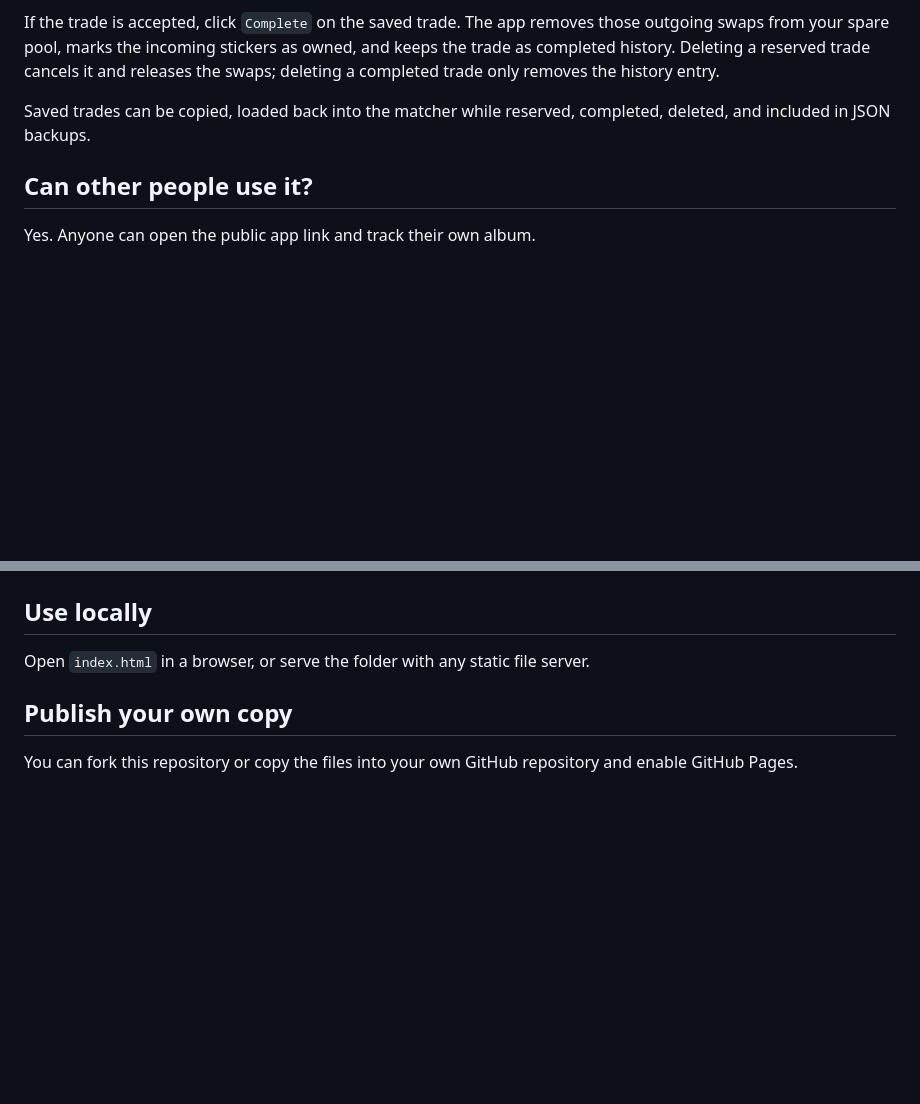
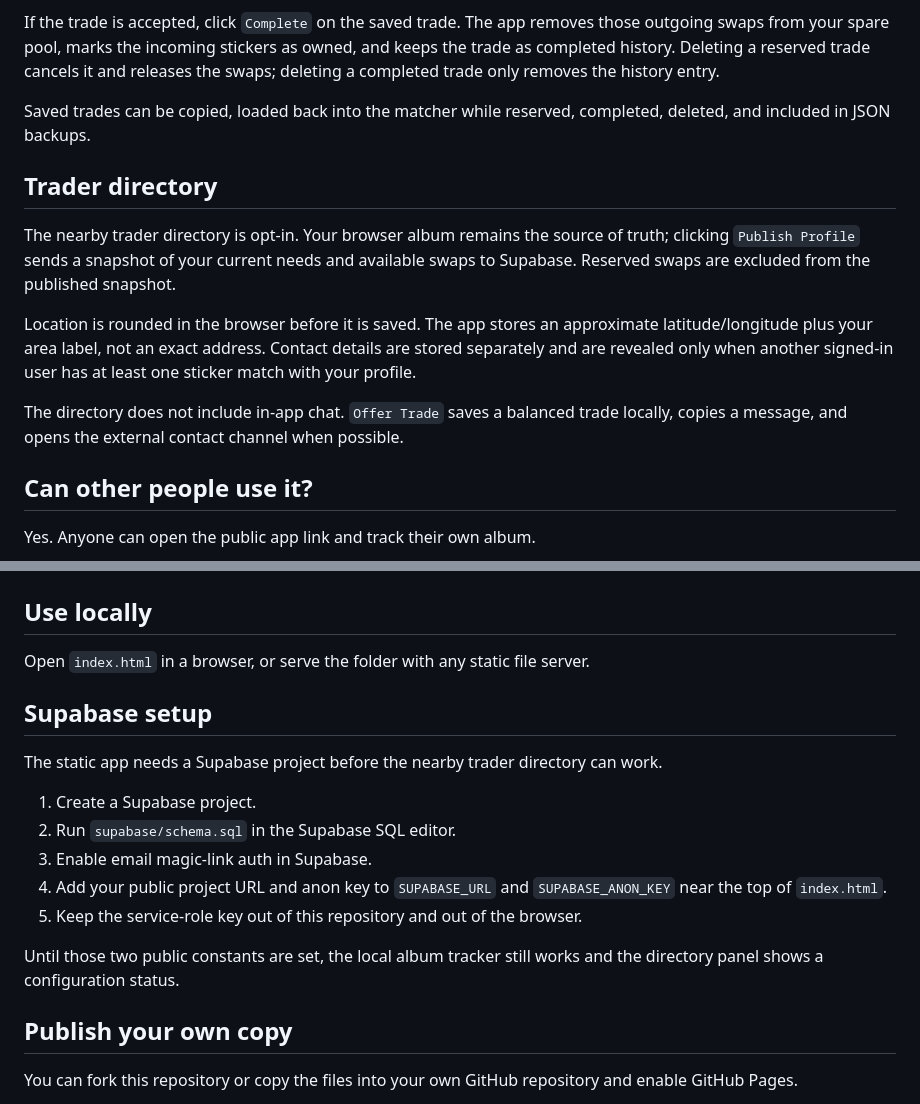
Before and after one commit to mipa509/world-cup-sticker-tracker, a Markdown page: README.md, 2 parts joined by grey strips. GitHub-like rendering; blank space fills up the shorter version.

Commit message:
docs: add trader directory setup

```diff
--- a/README.md
+++ b/README.md
@@ -30,6 +30,13 @@ If the trade is accepted, click `Complete` on the saved trade. The app removes t
 
 Saved trades can be copied, loaded back into the matcher while reserved, completed, deleted, and included in JSON backups.
 
+## Trader directory
+The nearby trader directory is opt-in. Your browser album remains the source of truth; clicking `Publish Profile` sends a snapshot of your current needs and available swaps to Supabase. Reserved swaps are excluded from the published snapshot.
+
+Location is rounded in the browser before it is saved. The app stores an approximate latitude/longitude plus your area label, not an exact address. Contact details are stored separately and are revealed only when another signed-in user has at least one sticker match with your profile.
+
+The directory does not include in-app chat. `Offer Trade` saves a balanced trade locally, copies a message, and opens the external contact channel when possible.
+
 ## Can other people use it?
 Yes. Anyone can open the public app link and track their own album.
 
@@ -46,6 +53,17 @@ That means:
 ## Use locally
 Open `index.html` in a browser, or serve the folder with any static file server.
 
+## Supabase setup
+The static app needs a Supabase project before the nearby trader directory can work.
+
+1. Create a Supabase project.
+2. Run `supabase/schema.sql` in the Supabase SQL editor.
+3. Enable email magic-link auth in Supabase.
+4. Add your public project URL and anon key to `SUPABASE_URL` and `SUPABASE_ANON_KEY` near the top of `index.html`.
+5. Keep the service-role key out of this repository and out of the browser.
+
+Until those two public constants are set, the local album tracker still works and the directory panel shows a configuration status.
+
 ## Publish your own copy
 You can fork this repository or copy the files into your own GitHub repository and enable GitHub Pages.
 
```
